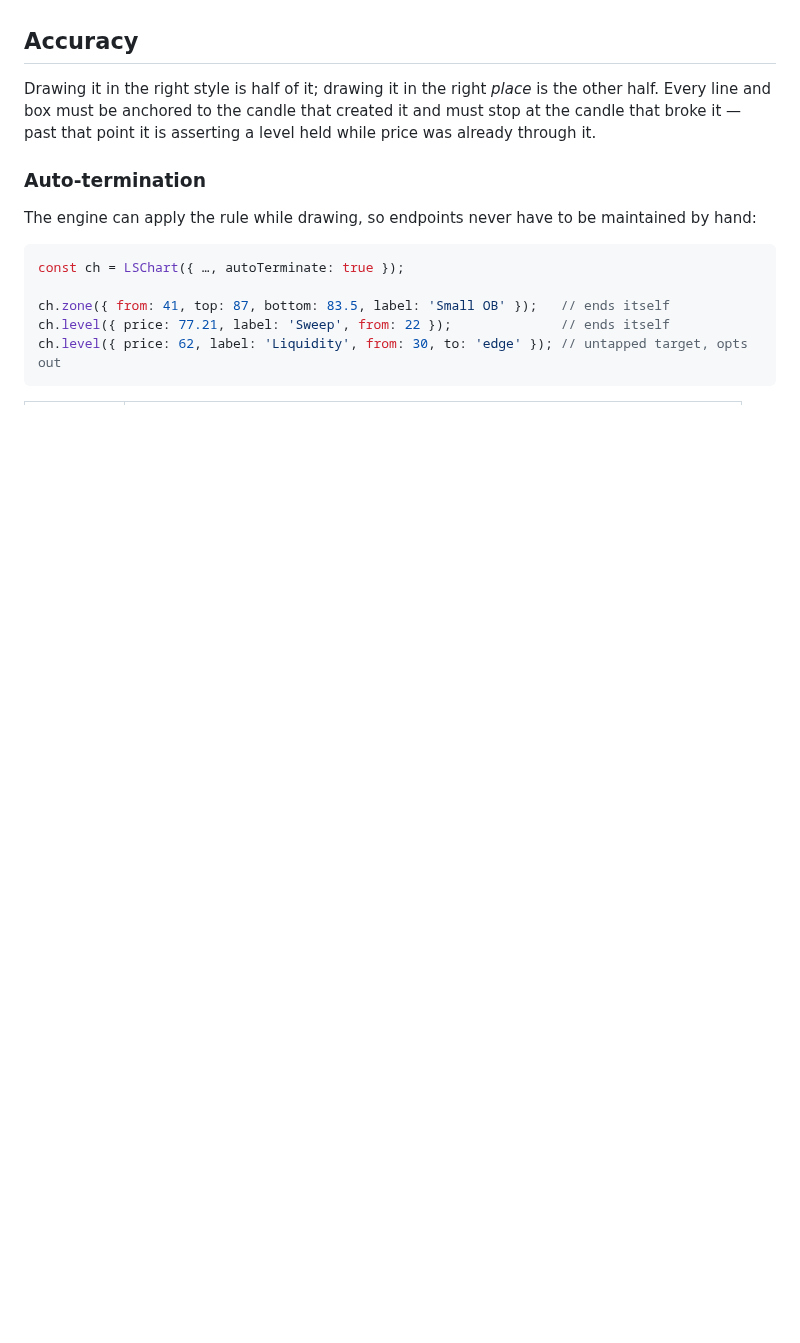
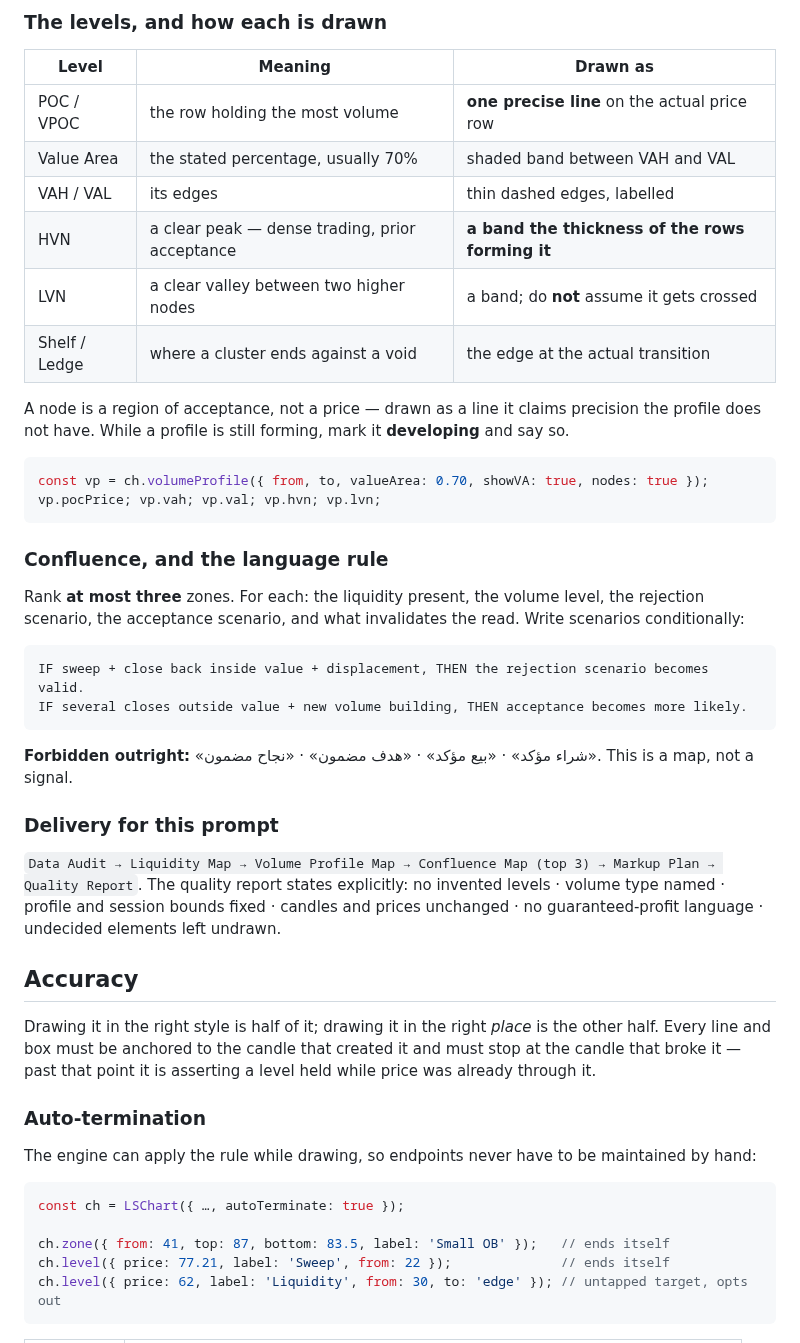
Before and after one commit to sdaffaa/trading-bridge, a Markdown page: assets/brand/MARKUP.md, the part around one of its changes. Drawn GitHub-style; blank space fills up the shorter version.

````diff
--- a/assets/brand/MARKUP.md
+++ b/assets/brand/MARKUP.md
@@ -318,3 +384,42 @@ one second · the chart before and after is identical.
+### The levels, and how each is drawn
+
+| Level | Meaning | Drawn as |
+|---|---|---|
+| POC / VPOC | the row holding the most volume | **one precise line** on the actual price row |
+| Value Area | the stated percentage, usually 70% | shaded band between VAH and VAL |
+| VAH / VAL | its edges | thin dashed edges, labelled |
+| HVN | a clear peak — dense trading, prior acceptance | **a band the thickness of the rows forming it** |
+| LVN | a clear valley between two higher nodes | a band; do **not** assume it gets crossed |
+| Shelf / Ledge | where a cluster ends against a void | the edge at the actual transition |
+
+A node is a region of acceptance, not a price — drawn as a line it claims precision the profile does
+not have. While a profile is still forming, mark it **developing** and say so.
+
+```js
+const vp = ch.volumeProfile({ from, to, valueArea: 0.70, showVA: true, nodes: true });
+vp.pocPrice; vp.vah; vp.val; vp.hvn; vp.lvn;
+```
+
+### Confluence, and the language rule
+
+Rank **at most three** zones. For each: the liquidity present, the volume level, the rejection
+scenario, the acceptance scenario, and what invalidates the read. Write scenarios conditionally:
+
+```
+IF sweep + close back inside value + displacement, THEN the rejection scenario becomes valid.
+IF several closes outside value + new volume building, THEN acceptance becomes more likely.
+```
+
+**Forbidden outright:** «شراء مؤكد» · «بيع مؤكد» · «هدف مضمون» · «نجاح مضمون». This is a map, not a
+signal.
+
+### Delivery for this prompt
+
+`Data Audit → Liquidity Map → Volume Profile Map → Confluence Map (top 3) → Markup Plan → Quality
+Report`. The quality report states explicitly: no invented levels · volume type named · profile and
+session bounds fixed · candles and prices unchanged · no guaranteed-profit language · undecided
+elements left undrawn.
+
 ## Accuracy
 
 Drawing it in the right style is half of it; drawing it in the right *place* is the other half.
````
Also changed, not shown: other parts of assets/brand/MARKUP.md (+66 -0 lines), assets/brand/reel-split-poster.png, 4 other files.
